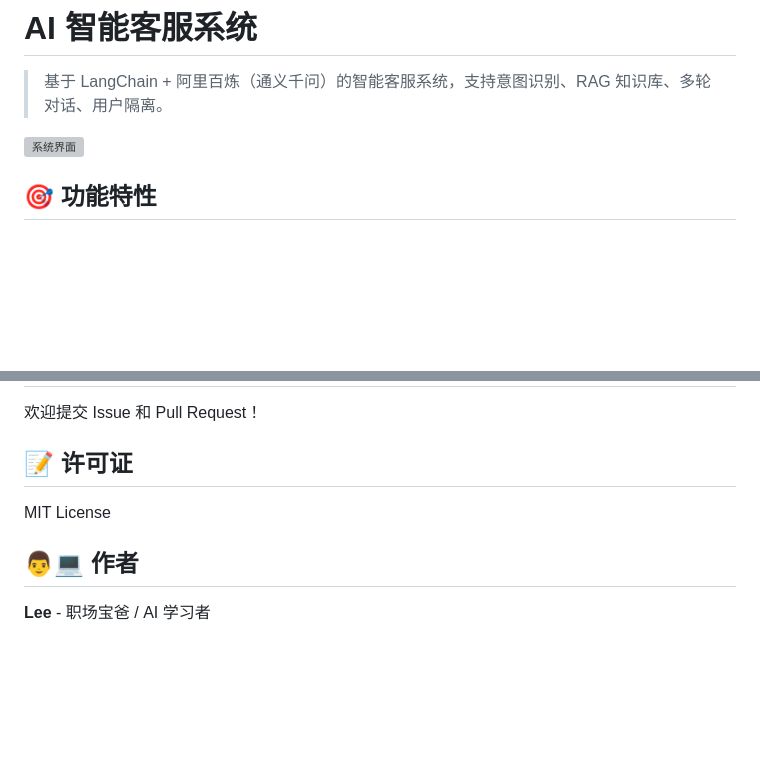
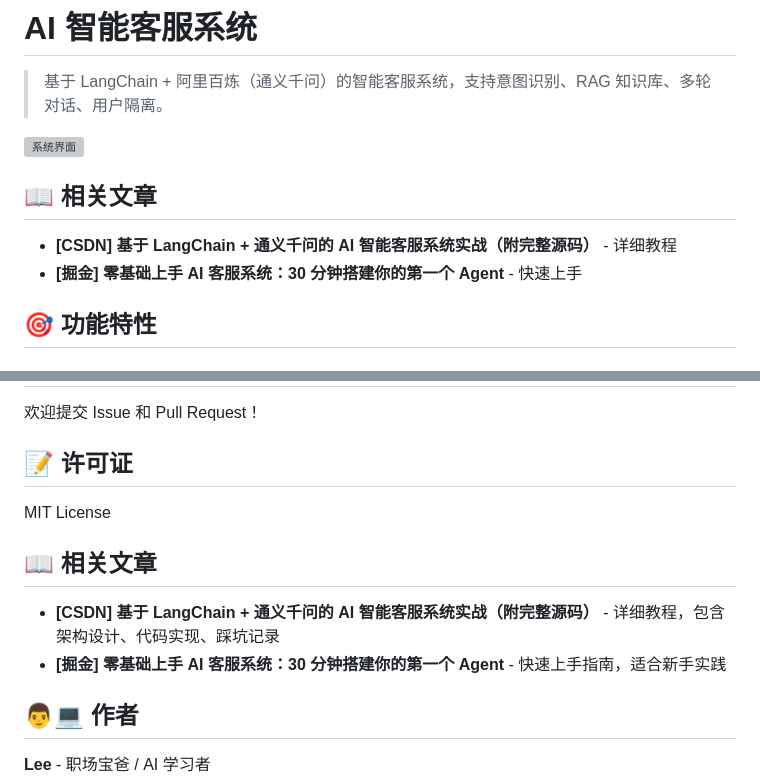
Before and after one commit to Lee985-cmd/AI-30-Day-Challenge, a Markdown page: projects/ai-customer-service/README.md, 2 parts joined by grey strips. GitHub-like rendering; blank space fills up the shorter version; grey boxes are pictures that could not be loaded.

Commit message:
docs: 添加相关文章链接
- 添加 CSDN 技术文章链接
- 添加掘金快速上手文章链接

```diff
--- a/projects/ai-customer-service/README.md
+++ b/projects/ai-customer-service/README.md
@@ -3,6 +3,11 @@
 > 基于 LangChain + 阿里百炼（通义千问）的智能客服系统，支持意图识别、RAG 知识库、多轮对话、用户隔离。
 
 ![系统界面](screenshots/web_interface.png)
+
+## 📖 相关文章
+
+- **[CSDN] 基于 LangChain + 通义千问的 AI 智能客服系统实战（附完整源码）** - 详细教程
+- **[掘金] 零基础上手 AI 客服系统：30 分钟搭建你的第一个 Agent** - 快速上手
 
 ## 🎯 功能特性
 
@@ -472,6 +477,11 @@ INFO:     127.0.0.1:64925 - "POST /chat HTTP/1.1" 200 OK
 
 MIT License
 
+## 📖 相关文章
+
+- **[CSDN] 基于 LangChain + 通义千问的 AI 智能客服系统实战（附完整源码）** - 详细教程，包含架构设计、代码实现、踩坑记录
+- **[掘金] 零基础上手 AI 客服系统：30 分钟搭建你的第一个 Agent** - 快速上手指南，适合新手实践
+
 ## 👨💻 作者
 
 **Lee** - 职场宝爸 / AI 学习者
```
